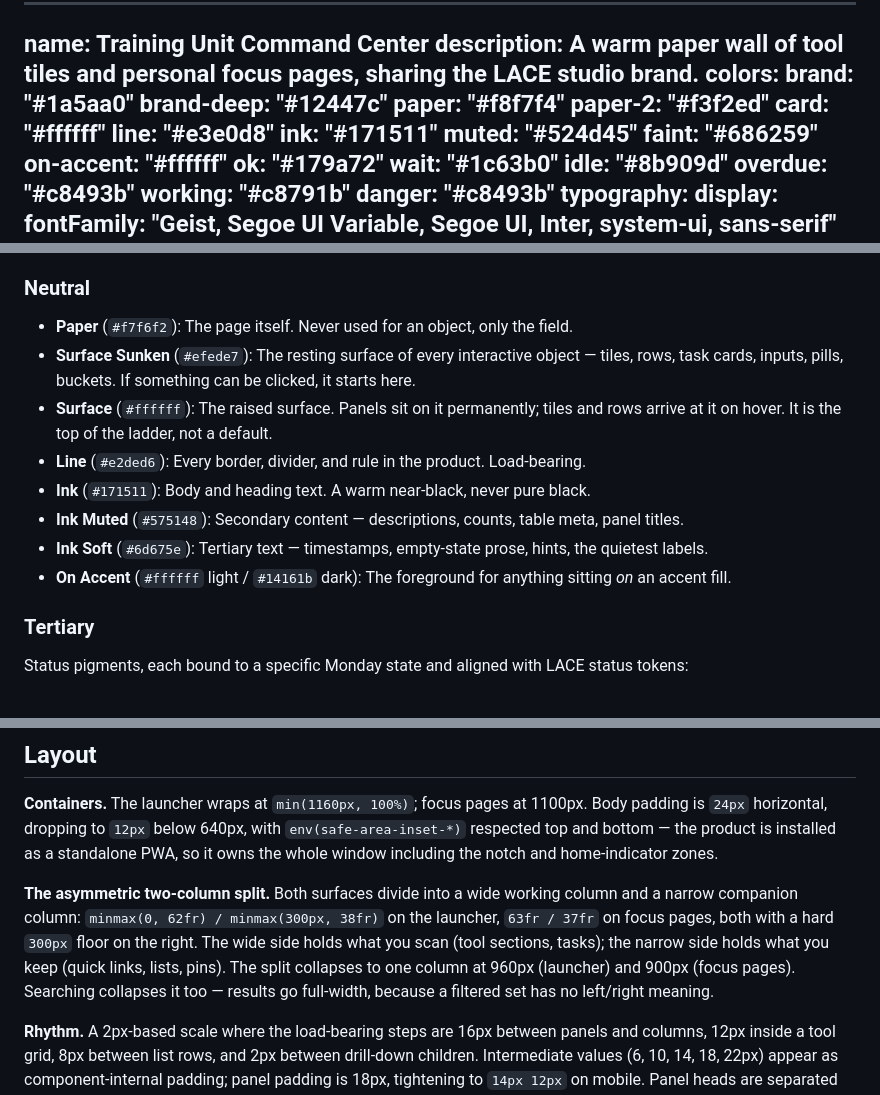
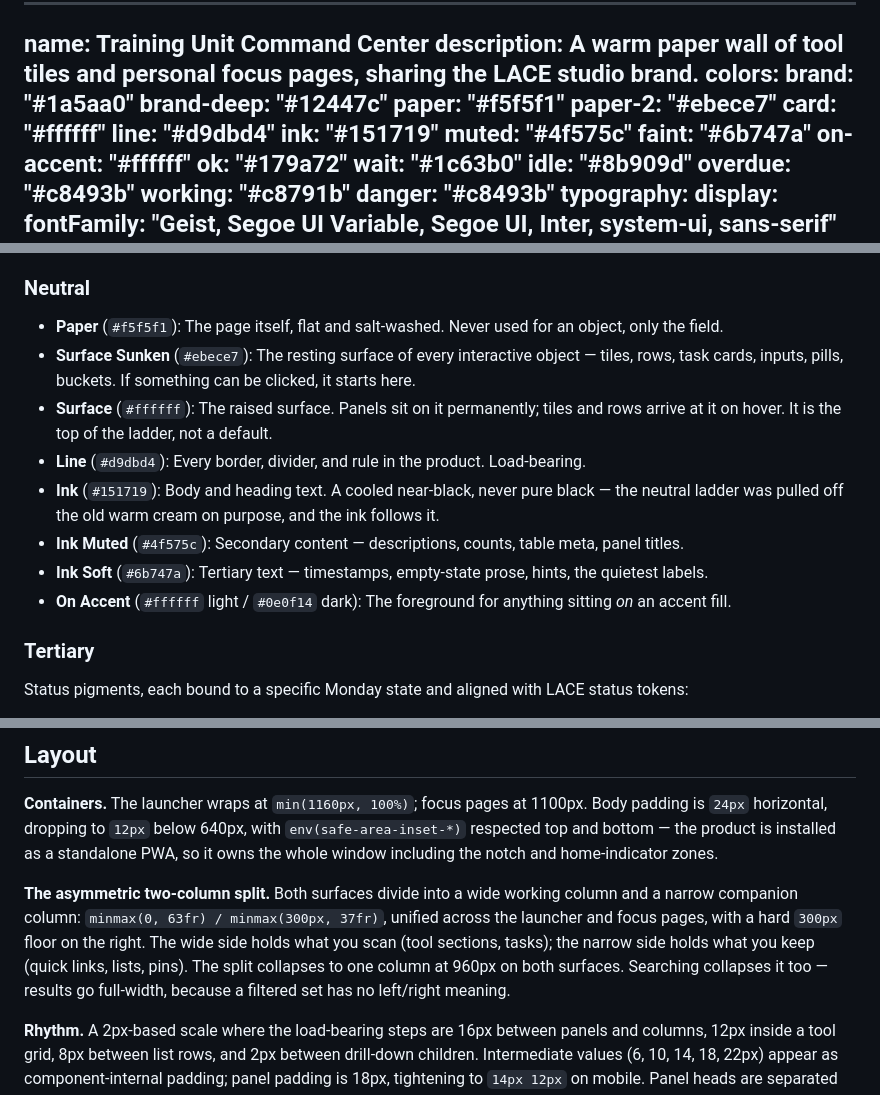
Before and after one commit to mcreed-mlri/command-center, a Markdown page: DESIGN.md, 3 parts joined by grey strips. GitHub-like rendering.

Commit message:
Resync DESIGN.md's color, shadow, and layout facts with tokens.css
tokens.css documents a deliberate move off the old warm-cream neutral
ladder into a cooler, salt-washed one, but DESIGN.md's front matter,
Colors section, and two Named Rules still quoted the pre-shift hex
values and the old LACE-sync claim. The dark elevation triple and the
Overlay/Ambient-dark shadow values had drifted the same way, and the
launcher's column split/breakpoint text hadn't caught up to being
unified with the focus pages' 63/37 split at 960px.

```diff
--- a/DESIGN.md
+++ b/DESIGN.md
@@ -4,13 +4,13 @@ description: A warm paper wall of tool tiles and personal focus pages, sharing t
 colors:
   brand: "#1a5aa0"
   brand-deep: "#12447c"
-  paper: "#f8f7f4"
-  paper-2: "#f3f2ed"
+  paper: "#f5f5f1"
+  paper-2: "#ebece7"
   card: "#ffffff"
-  line: "#e3e0d8"
-  ink: "#171511"
-  muted: "#524d45"
-  faint: "#686259"
+  line: "#d9dbd4"
+  ink: "#151719"
+  muted: "#4f575c"
+  faint: "#6b747a"
   on-accent: "#ffffff"
   ok: "#179a72"
   wait: "#1c63b0"
@@ -238,19 +240,22 @@ legibility depends on items being individually recognisable by colour.
 
 ### Neutral
 
-- **Paper** (`#f7f6f2`): The page itself. Never used for an object, only the field.
-- **Surface Sunken** (`#efede7`): The resting surface of every interactive object —
+- **Paper** (`#f5f5f1`): The page itself, flat and salt-washed. Never used for an
+  object, only the field.
+- **Surface Sunken** (`#ebece7`): The resting surface of every interactive object —
   tiles, rows, task cards, inputs, pills, buckets. If something can be clicked, it
   starts here.
 - **Surface** (`#ffffff`): The raised surface. Panels sit on it permanently;
   tiles and rows arrive at it on hover. It is the top of the ladder, not a default.
-- **Line** (`#e2ded6`): Every border, divider, and rule in the product. Load-bearing.
-- **Ink** (`#171511`): Body and heading text. A warm near-black, never pure black.
-- **Ink Muted** (`#575148`): Secondary content — descriptions, counts, table
+- **Line** (`#d9dbd4`): Every border, divider, and rule in the product. Load-bearing.
+- **Ink** (`#151719`): Body and heading text. A cooled near-black, never pure black —
+  the neutral ladder was pulled off the old warm cream on purpose, and the ink
+  follows it.
+- **Ink Muted** (`#4f575c`): Secondary content — descriptions, counts, table
   meta, panel titles.
-- **Ink Soft** (`#6d675e`): Tertiary text — timestamps, empty-state prose, hints,
+- **Ink Soft** (`#6b747a`): Tertiary text — timestamps, empty-state prose, hints,
   the quietest labels.
-- **On Accent** (`#ffffff` light / `#14161b` dark): The foreground for anything
+- **On Accent** (`#ffffff` light / `#0e0f14` dark): The foreground for anything
   sitting *on* an accent fill.
 
 ### Tertiary
@@ -335,12 +341,12 @@ standalone PWA, so it owns the whole window including the notch and home-indicat
 zones.
 
 **The asymmetric two-column split.** Both surfaces divide into a wide working column
-and a narrow companion column: `minmax(0, 62fr) / minmax(300px, 38fr)` on the
-launcher, `63fr / 37fr` on focus pages, both with a hard `300px` floor on the right.
-The wide side holds what you scan (tool sections, tasks); the narrow side holds what
-you keep (quick links, lists, pins). The split collapses to one column at 960px
-(launcher) and 900px (focus pages). Searching collapses it too — results go
-full-width, because a filtered set has no left/right meaning.
+and a narrow companion column: `minmax(0, 63fr) / minmax(300px, 37fr)`, unified across
+the launcher and focus pages, with a hard `300px` floor on the right. The wide side
+holds what you scan (tool sections, tasks); the narrow side holds what you keep
+(quick links, lists, pins). The split collapses to one column at 960px on both
+surfaces. Searching collapses it too — results go full-width, because a filtered set
+has no left/right meaning.
 
 **Rhythm.** A 2px-based scale where the load-bearing steps are 16px between panels
 and columns, 12px inside a tool grid, 8px between list rows, and 2px between
```
Also changed, not shown: other parts of DESIGN.md (+13 -10 lines).
